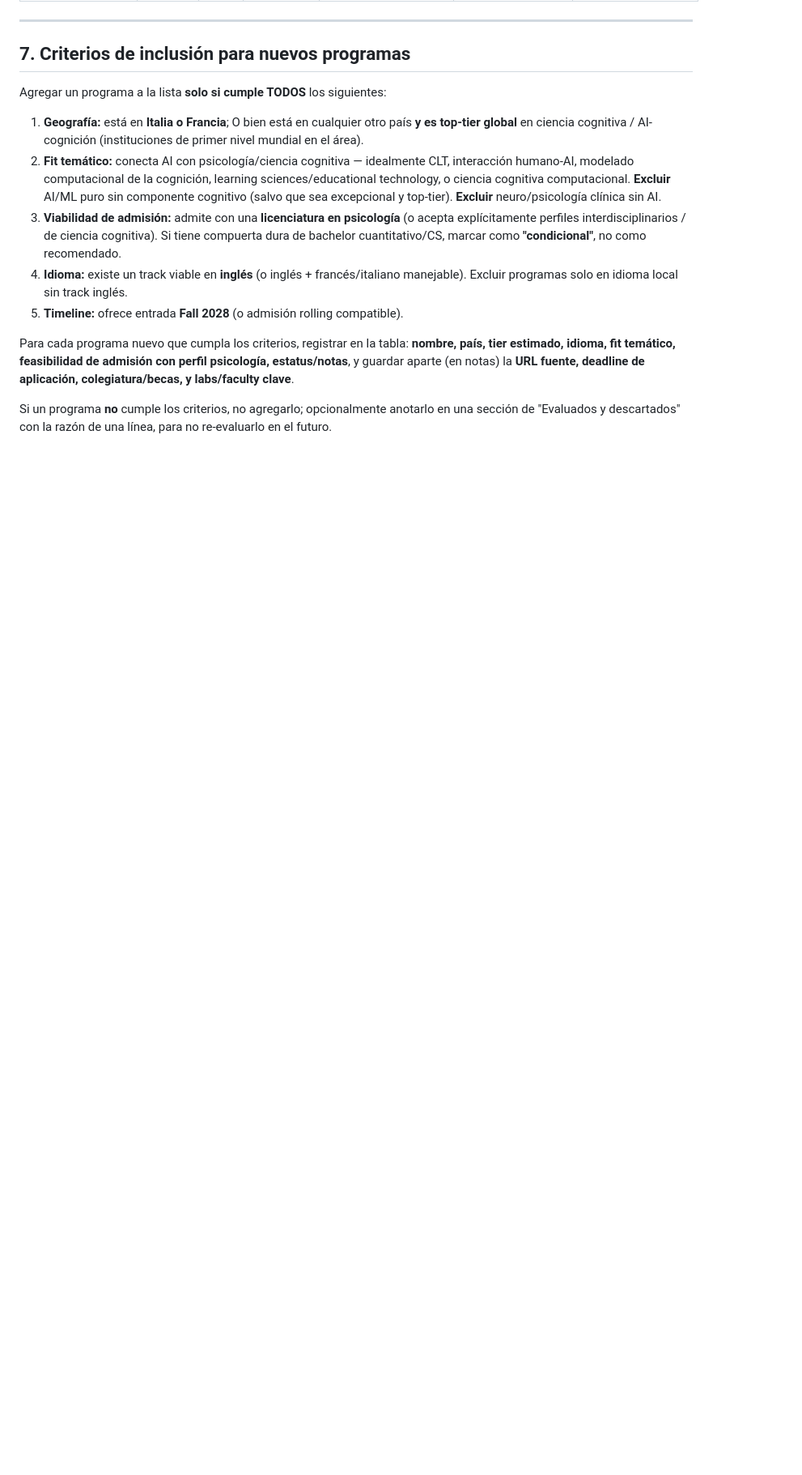
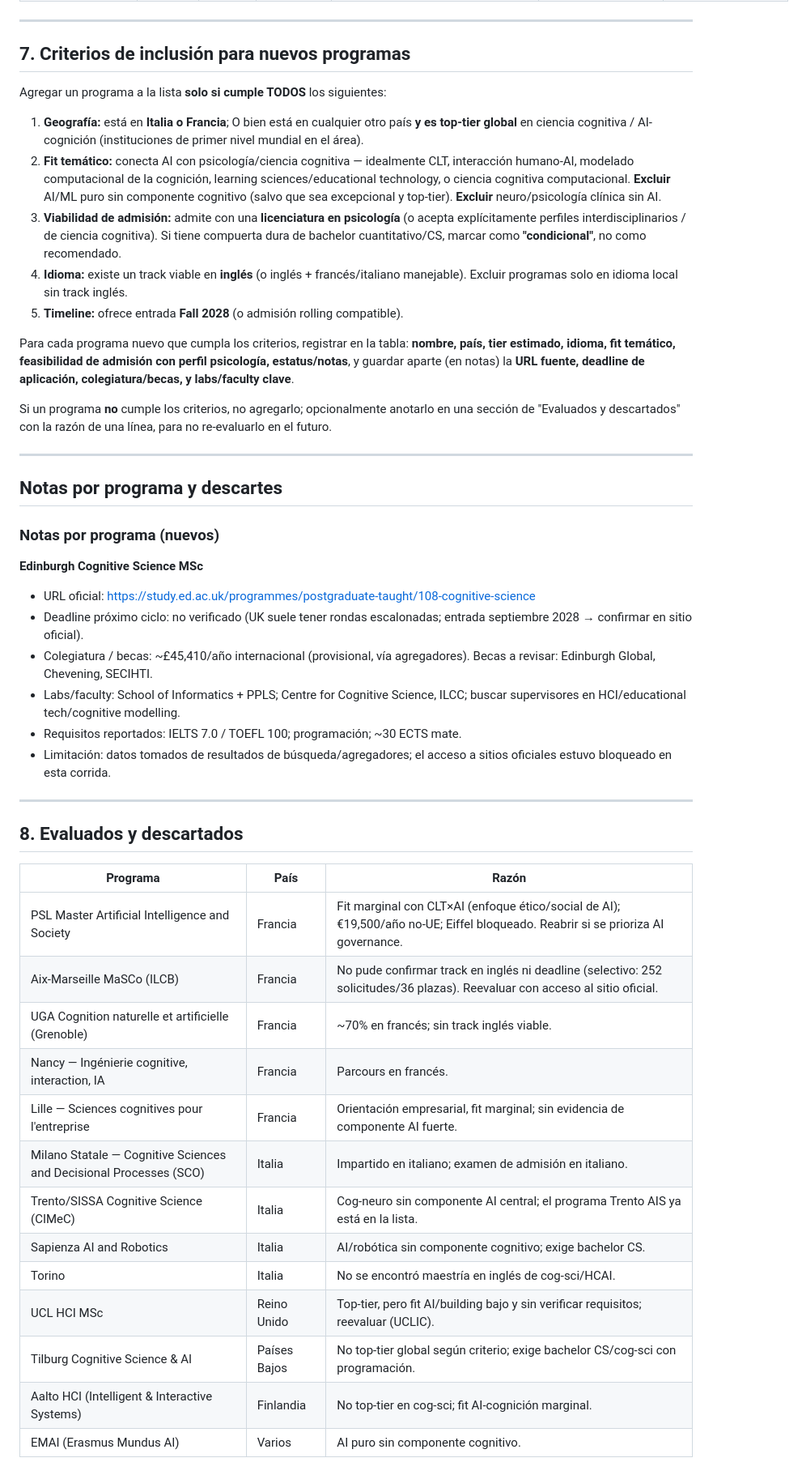
Before and after one commit to SantiagoLlag/maestria-busqueda, a Markdown page: contexto-maestria-ai-psicologia.md, the part around one of its changes. Shown at 81% size. GitHub-like rendering; blank space fills up the shorter version.

Commit message:
Actualiza lista de maestrías: agrega Edinburgh Cognitive Science, sección de descartados
Co-Authored-By: Claude Sonnet 5.5 <noreply@anthropic.com>
Claude-Session: https://claude.ai/code/session_01HVPGyruHuf9k8KeYenEFQH

```diff
--- a/contexto-maestria-ai-psicologia.md
+++ b/contexto-maestria-ai-psicologia.md
@@ -101,3 +102,37 @@ Agregar un programa a la lista **solo si cumple TODOS** los siguientes:
 Para cada programa nuevo que cumpla los criterios, registrar en la tabla: **nombre, país, tier estimado, idioma, fit temático, feasibilidad de admisión con perfil psicología, estatus/notas**, y guardar aparte (en notas) la **URL fuente, deadline de aplicación, colegiatura/becas, y labs/faculty clave**.
 
 Si un programa **no** cumple los criterios, no agregarlo; opcionalmente anotarlo en una sección de "Evaluados y descartados" con la razón de una línea, para no re-evaluarlo en el futuro.
+
+---
+
+## Notas por programa y descartes
+
+### Notas por programa (nuevos)
+
+**Edinburgh Cognitive Science MSc**
+- URL oficial: https://study.ed.ac.uk/programmes/postgraduate-taught/108-cognitive-science
+- Deadline próximo ciclo: no verificado (UK suele tener rondas escalonadas; entrada septiembre 2028 → confirmar en sitio oficial).
+- Colegiatura / becas: ~£45,410/año internacional (provisional, vía agregadores). Becas a revisar: Edinburgh Global, Chevening, SECIHTI.
+- Labs/faculty: School of Informatics + PPLS; Centre for Cognitive Science, ILCC; buscar supervisores en HCI/educational tech/cognitive modelling.
+- Requisitos reportados: IELTS 7.0 / TOEFL 100; programación; ~30 ECTS mate.
+- Limitación: datos tomados de resultados de búsqueda/agregadores; el acceso a sitios oficiales estuvo bloqueado en esta corrida.
+
+---
+
+## 8. Evaluados y descartados
+
+| Programa | País | Razón |
+|---|---|---|
+| PSL Master Artificial Intelligence and Society | Francia | Fit marginal con CLT×AI (enfoque ético/social de AI); €19,500/año no-UE; Eiffel bloqueado. Reabrir si se prioriza AI governance. |
+| Aix-Marseille MaSCo (ILCB) | Francia | No pude confirmar track en inglés ni deadline (selectivo: 252 solicitudes/36 plazas). Reevaluar con acceso al sitio oficial. |
+| UGA Cognition naturelle et artificielle (Grenoble) | Francia | ~70% en francés; sin track inglés viable. |
+| Nancy — Ingénierie cognitive, interaction, IA | Francia | Parcours en francés. |
+| Lille — Sciences cognitives pour l'entreprise | Francia | Orientación empresarial, fit marginal; sin evidencia de componente AI fuerte. |
+| Milano Statale — Cognitive Sciences and Decisional Processes (SCO) | Italia | Impartido en italiano; examen de admisión en italiano. |
+| Trento/SISSA Cognitive Science (CIMeC) | Italia | Cog-neuro sin componente AI central; el programa Trento AIS ya está en la lista. |
+| Sapienza AI and Robotics | Italia | AI/robótica sin componente cognitivo; exige bachelor CS. |
+| Torino | Italia | No se encontró maestría en inglés de cog-sci/HCAI. |
+| UCL HCI MSc | Reino Unido | Top-tier, pero fit AI/building bajo y sin verificar requisitos; reevaluar (UCLIC). |
+| Tilburg Cognitive Science & AI | Países Bajos | No top-tier global según criterio; exige bachelor CS/cog-sci con programación. |
+| Aalto HCI (Intelligent & Interactive Systems) | Finlandia | No top-tier en cog-sci; fit AI-cognición marginal. |
+| EMAI (Erasmus Mundus AI) | Varios | AI puro sin componente cognitivo. |
```
Also changed, not shown: other parts of contexto-maestria-ai-psicologia.md (+1 -0 lines).
